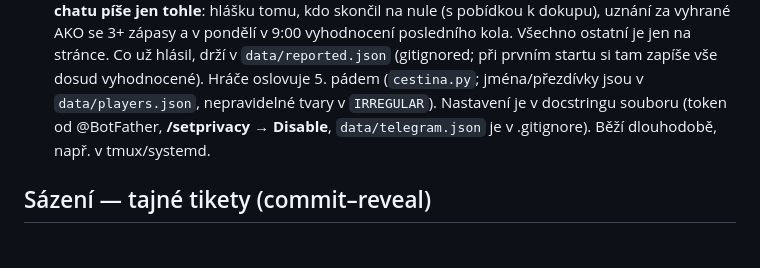
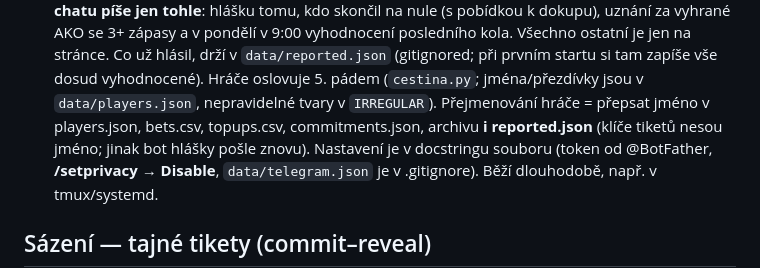
Before and after one commit to Alapazmech/tip_divize, a Markdown page: README.md, the part around the change. Drawn GitHub-style; blank space fills up the shorter version.

Commit message:
README: postup při přejmenování hráče
Co-Authored-By: Claude Fable 5.1 <noreply@anthropic.com>

```diff
--- a/README.md
+++ b/README.md
@@ -47,7 +47,9 @@ ligu, kde hraje **FbŠ Florbal Bohemians**. Nástupce Tipromile.
    Všechno ostatní je jen na stránce. Co už hlásil, drží v `data/reported.json`
    (gitignored; při prvním startu si tam zapíše vše dosud vyhodnocené). Hráče
    oslovuje 5. pádem (`cestina.py`; jména/přezdívky jsou v `data/players.json`,
-   nepravidelné tvary v `IRREGULAR`). Nastavení je v docstringu souboru
+   nepravidelné tvary v `IRREGULAR`). Přejmenování hráče = přepsat jméno
+   v players.json, bets.csv, topups.csv, commitments.json, archivu **i
+   reported.json** (klíče tiketů nesou jméno; jinak bot hlášky pošle znovu). Nastavení je v docstringu souboru
    (token od @BotFather, **/setprivacy → Disable**, `data/telegram.json`
    je v .gitignore). Běží dlouhodobě, např. v tmux/systemd.
 
```
